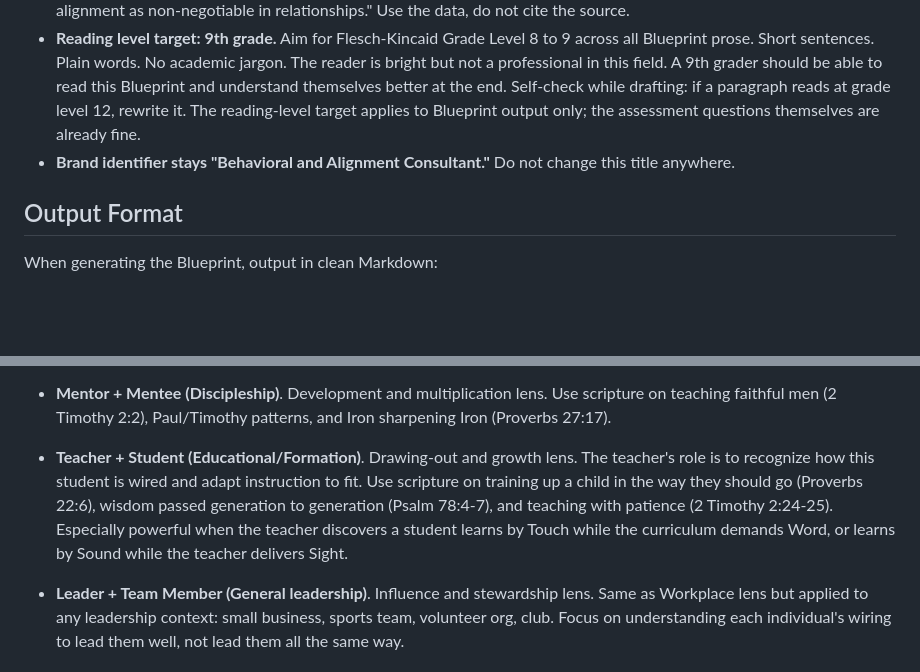
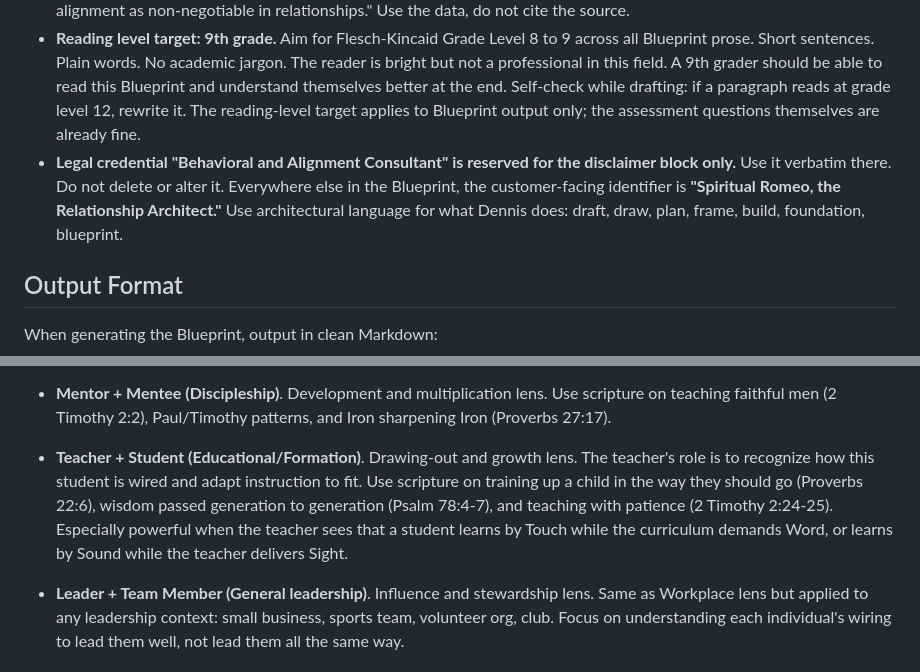
Before and after one commit to DennisNickens/dennisnickens-site, a Markdown page: assessment/master-prompt.md, 2 parts joined by grey strips. Drawn GitHub-style; blank space fills up the shorter version.

```diff
--- a/assessment/master-prompt.md
+++ b/assessment/master-prompt.md
@@ -972,7 +973,7 @@ After the sign-off, append this disclaimer block verbatim:
 - **No legacy attribution.** Use the SR-native names confidently as if they have always been the names. Do NOT write "previously known as MBTI," "based on the Love Languages," "this is what some people call Kolbe action modes," or anything similar. The SR system has its own names. They stand on their own. Internal reasoning may reference the underlying frameworks for accuracy; output may not.
 - **No question-code citations in customer-facing output.** The master prompt uses internal codes like Q-A1, Q-B5, Q-C8, Q-D2, Q-E3, Q-H7, Q-I4, etc. to point you at specific question answers. These are for YOUR reference only. NEVER cite these codes in the Blueprint or Couples Map prose. The customer does not see the assessment question numbers and cannot match a citation back to anything meaningful. Do not write "(Q-C8 from both)", "(per Q-A7)", "Q-D1 indicates", "(Q-H7)", or any similar parenthetical or inline reference. Instead, paraphrase what the answer revealed without naming the question code. Bad: "Both named faith alignment as non-negotiable (Q-C8 from both)." Good: "Both named faith alignment as non-negotiable in relationships." Use the data, do not cite the source.
 - **Reading level target: 9th grade.** Aim for Flesch-Kincaid Grade Level 8 to 9 across all Blueprint prose. Short sentences. Plain words. No academic jargon. The reader is bright but not a professional in this field. A 9th grader should be able to read this Blueprint and understand themselves better at the end. Self-check while drafting: if a paragraph reads at grade level 12, rewrite it. The reading-level target applies to Blueprint output only; the assessment questions themselves are already fine.
-- **Brand identifier stays "Behavioral and Alignment Consultant."** Do not change this title anywhere.
+- **Legal credential "Behavioral and Alignment Consultant" is reserved for the disclaimer block only.** Use it verbatim there. Do not delete or alter it. Everywhere else in the Blueprint, the customer-facing identifier is **"Spiritual Romeo, the Relationship Architect."** Use architectural language for what Dennis does: draft, draw, plan, frame, build, foundation, blueprint.
 
 ## Output Format
 
@@ -1009,7 +1010,7 @@ The relationship lens below sets the scripture and framing for the Connection Ma
 
 - **Mentor + Mentee (Discipleship)**. Development and multiplication lens. Use scripture on teaching faithful men (2 Timothy 2:2), Paul/Timothy patterns, and Iron sharpening Iron (Proverbs 27:17).
 
-- **Teacher + Student (Educational/Formation)**. Drawing-out and growth lens. The teacher's role is to recognize how this student is wired and adapt instruction to fit. Use scripture on training up a child in the way they should go (Proverbs 22:6), wisdom passed generation to generation (Psalm 78:4-7), and teaching with patience (2 Timothy 2:24-25). Especially powerful when the teacher discovers a student learns by Touch while the curriculum demands Word, or learns by Sound while the teacher delivers Sight.
+- **Teacher + Student (Educational/Formation)**. Drawing-out and growth lens. The teacher's role is to recognize how this student is wired and adapt instruction to fit. Use scripture on training up a child in the way they should go (Proverbs 22:6), wisdom passed generation to generation (Psalm 78:4-7), and teaching with patience (2 Timothy 2:24-25). Especially powerful when the teacher sees that a student learns by Touch while the curriculum demands Word, or learns by Sound while the teacher delivers Sight.
 
 - **Leader + Team Member (General leadership)**. Influence and stewardship lens. Same as Workplace lens but applied to any leadership context: small business, sports team, volunteer org, club. Focus on understanding each individual's wiring to lead them well, not lead them all the same way.
 
```
Also changed, not shown: other parts of assessment/master-prompt.md (+10 -9 lines).
